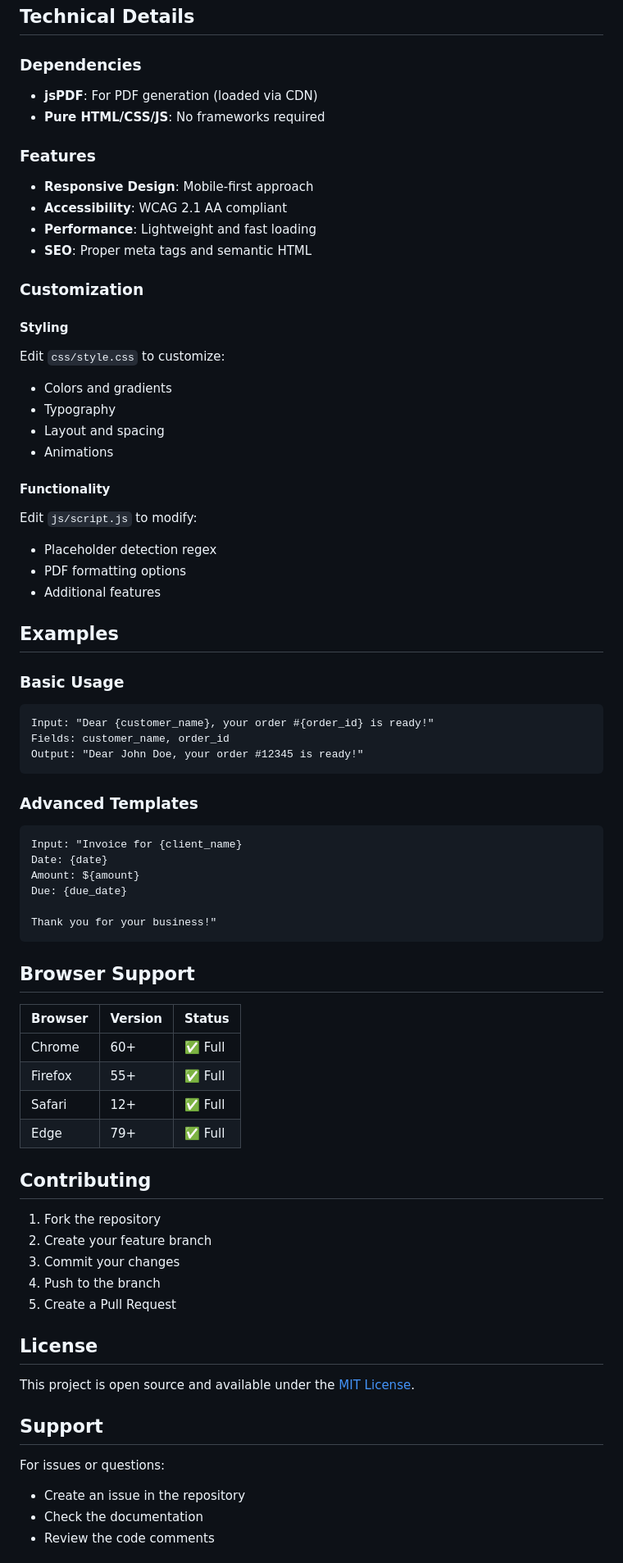
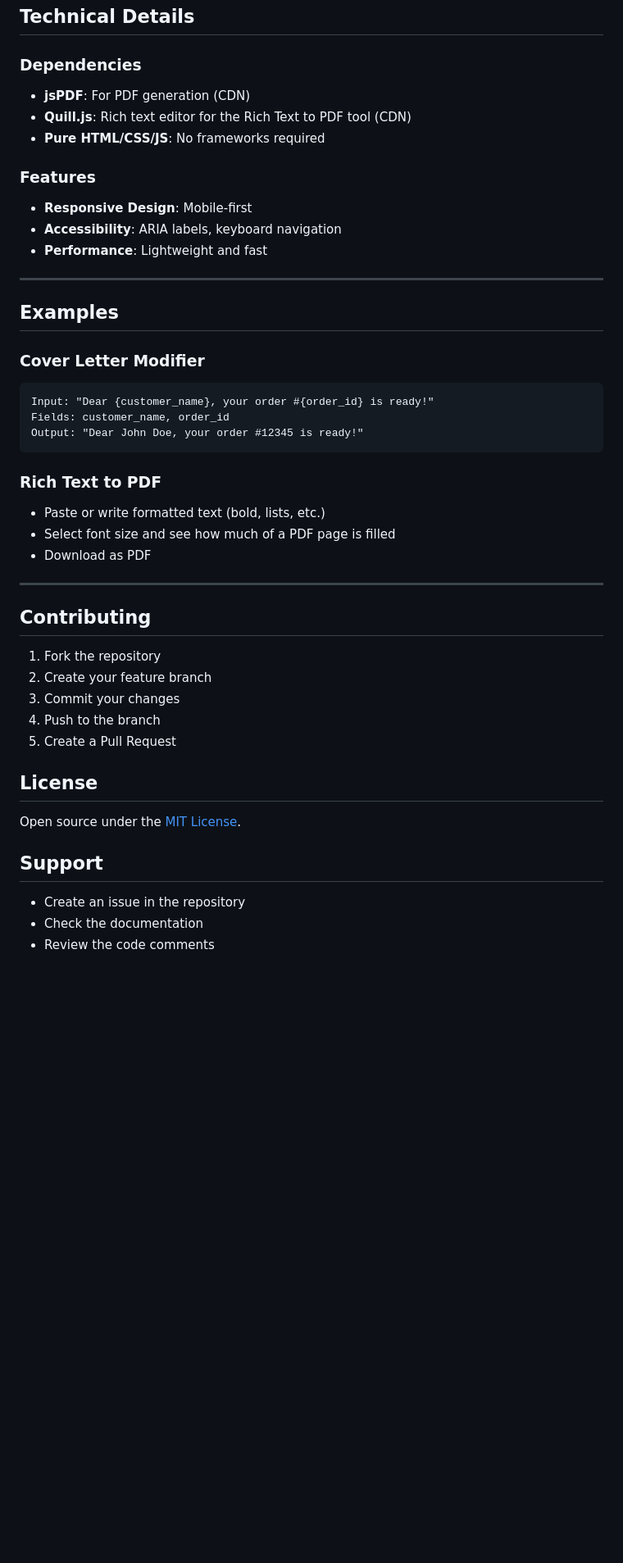
Before and after one commit to lozil/CoverLetterModifier, a Markdown page: README.md, the part around the change printed below. Shown: that part at 82% size. Drawn GitHub-style; blank space fills up the shorter version.

````diff
--- a/README.md
+++ b/README.md
@@ -63,62 +76,34 @@ text-replacement-tool/
 ## Technical Details
 
 ### Dependencies
-
-- **jsPDF**: For PDF generation (loaded via CDN)
+- **jsPDF**: For PDF generation (CDN)
+- **Quill.js**: Rich text editor for the Rich Text to PDF tool (CDN)
 - **Pure HTML/CSS/JS**: No frameworks required
 
 ### Features
+- **Responsive Design**: Mobile-first
+- **Accessibility**: ARIA labels, keyboard navigation
+- **Performance**: Lightweight and fast
 
-- **Responsive Design**: Mobile-first approach
-- **Accessibility**: WCAG 2.1 AA compliant
-- **Performance**: Lightweight and fast loading
-- **SEO**: Proper meta tags and semantic HTML
-
-### Customization
-
-#### Styling
-Edit `css/style.css` to customize:
-- Colors and gradients
-- Typography
-- Layout and spacing
-- Animations
-
-#### Functionality
-Edit `js/script.js` to modify:
-- Placeholder detection regex
-- PDF formatting options
-- Additional features
+---
 
 ## Examples
 
-### Basic Usage
+### Cover Letter Modifier
 ```
 Input: "Dear {customer_name}, your order #{order_id} is ready!"
 Fields: customer_name, order_id
 Output: "Dear John Doe, your order #12345 is ready!"
 ```
 
-### Advanced Templates
-```
-Input: "Invoice for {client_name}
-Date: {date}
-Amount: ${amount}
-Due: {due_date}
+### Rich Text to PDF
+- Paste or write formatted text (bold, lists, etc.)
+- Select font size and see how much of a PDF page is filled
+- Download as PDF
 
-Thank you for your business!"
-```
-
-## Browser Support
-
-| Browser | Version | Status |
-|---------|---------|--------|
-| Chrome  | 60+     | ✅ Full |
-| Firefox | 55+     | ✅ Full |
-| Safari  | 12+     | ✅ Full |
-| Edge    | 79+     | ✅ Full |
+---
 
 ## Contributing
-
 1. Fork the repository
 2. Create your feature branch
 3. Commit your changes
@@ -126,12 +111,9 @@ Thank you for your business!"
 5. Create a Pull Request
 
 ## License
-
-This project is open source and available under the [MIT License](LICENSE).
+Open source under the [MIT License](LICENSE).
 
 ## Support
-
-For issues or questions:
 - Create an issue in the repository
 - Check the documentation
 - Review the code comments
````
Also changed, not shown: other parts of README.md (+51 -47 lines).
